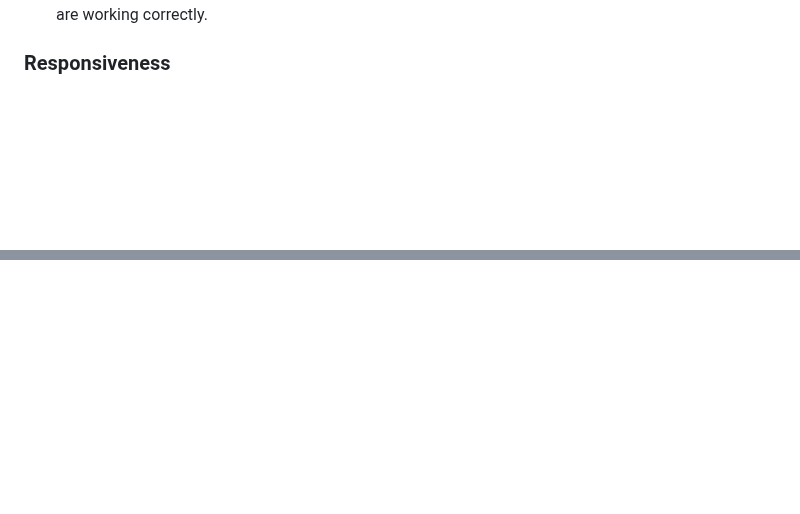
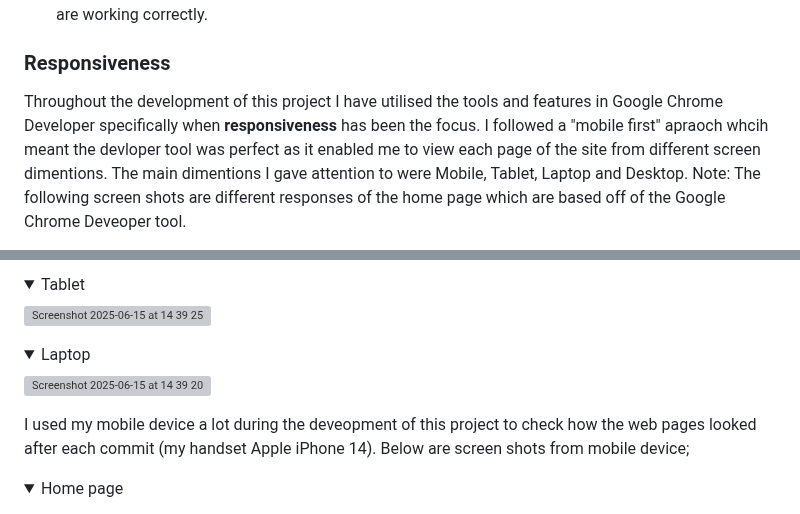
Before and after one commit to Louiseskinner01/project1-lskinner, a Markdown page: TESTING.md, 2 parts joined by grey strips. Drawn GitHub-style; folded sections open; blank space fills up the shorter version; grey boxes are pictures that could not be loaded.

Commit message:
Add responsiveness to TESTING.MD

```diff
--- a/TESTING.md
+++ b/TESTING.md
@@ -90,4 +95,5 @@ The Phone and Email input fields are a little more restricted as they have speci
 
 ### Responsiveness
 
+Throughout the development of this project I have utilised the tools and features in Google Chrome Developer specifically when **responsiveness** has been the focus. I followed a "mobile first" apraoch whcih meant the devloper tool was perfect as it enabled me to view each page of the site from different screen dimentions. The main dimentions I gave attention to were Mobile, Tablet, Laptop and Desktop. Note: The following screen shots are different responses of the home page which are based off of the Google Chrome Deveoper tool.
 
@@ -94 +105,16 @@ The Phone and Email input fields are a little more restricted as they have speci
 
+<details>
+<Summary>Tablet</summary>
+<img width="1280" alt="Screenshot 2025-06-15 at 14 39 25" src="https://github.com/user-attachments/assets/9f8aea05-7595-424e-9f7e-2a776edb31d0" />
+</details>
+
+<details>
+<Summary>Laptop</summary>
+<img width="1280" alt="Screenshot 2025-06-15 at 14 39 20" src="https://github.com/user-attachments/assets/d85eff08-ad21-4842-8b8e-9d011fbfa9dd" />
+</details>
+
+I used my mobile device a lot during the deveopment of this project to check how the web pages looked after each commit (my handset Apple iPhone 14). Below are screen shots from mobile device;
+
+<details>
+<Summary>Home page</summary>
+
```
Also changed, not shown: other parts of TESTING.md (+27 -1 lines).
